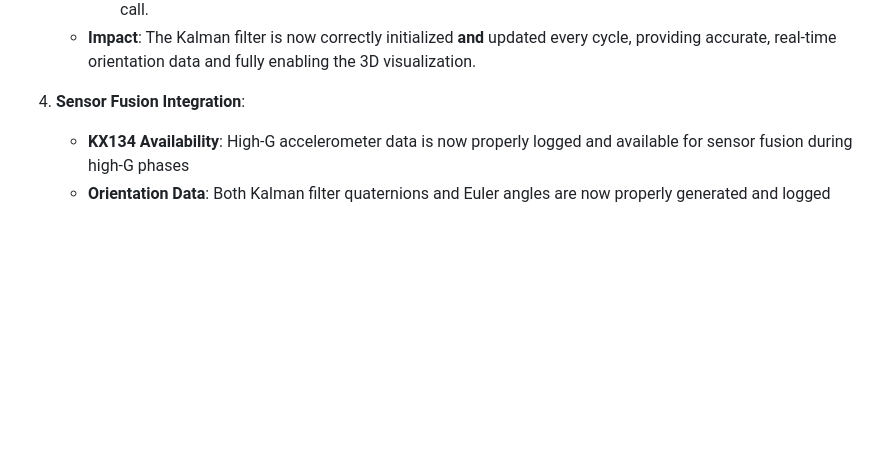
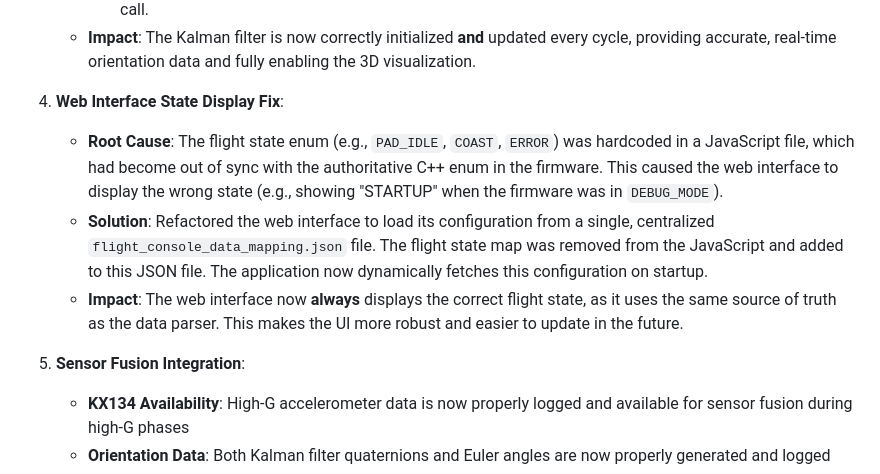
Before and after one commit to madmonkey71/TripleT-Flight-Firmware, a Markdown page: README.md, the part around the change. Rendered like a GitHub page; blank space fills up the shorter version.

Commit message:
Doc: Add note on web interface state display refactor

```diff
--- a/README.md
+++ b/README.md
@@ -215,7 +215,12 @@ Fixed critical issues with KX134 high-G accelerometer data logging and 3D visual
      - Moved the `dt` calculation to the correct position within the main loop, right before the `kalman_predict` call.
    - **Impact**: The Kalman filter is now correctly initialized **and** updated every cycle, providing accurate, real-time orientation data and fully enabling the 3D visualization.
 
-4. **Sensor Fusion Integration**:
+4. **Web Interface State Display Fix**:
+   - **Root Cause**: The flight state enum (e.g., `PAD_IDLE`, `COAST`, `ERROR`) was hardcoded in a JavaScript file, which had become out of sync with the authoritative C++ enum in the firmware. This caused the web interface to display the wrong state (e.g., showing "STARTUP" when the firmware was in `DEBUG_MODE`).
+   - **Solution**: Refactored the web interface to load its configuration from a single, centralized `flight_console_data_mapping.json` file. The flight state map was removed from the JavaScript and added to this JSON file. The application now dynamically fetches this configuration on startup.
+   - **Impact**: The web interface now **always** displays the correct flight state, as it uses the same source of truth as the data parser. This makes the UI more robust and easier to update in the future.
+
+5. **Sensor Fusion Integration**:
    - **KX134 Availability**: High-G accelerometer data is now properly logged and available for sensor fusion during high-G phases
    - **Orientation Data**: Both Kalman filter quaternions and Euler angles are now properly generated and logged
    - **Web Interface**: 3D visualizer now receives valid orientation data for real-time rocket attitude display
```
